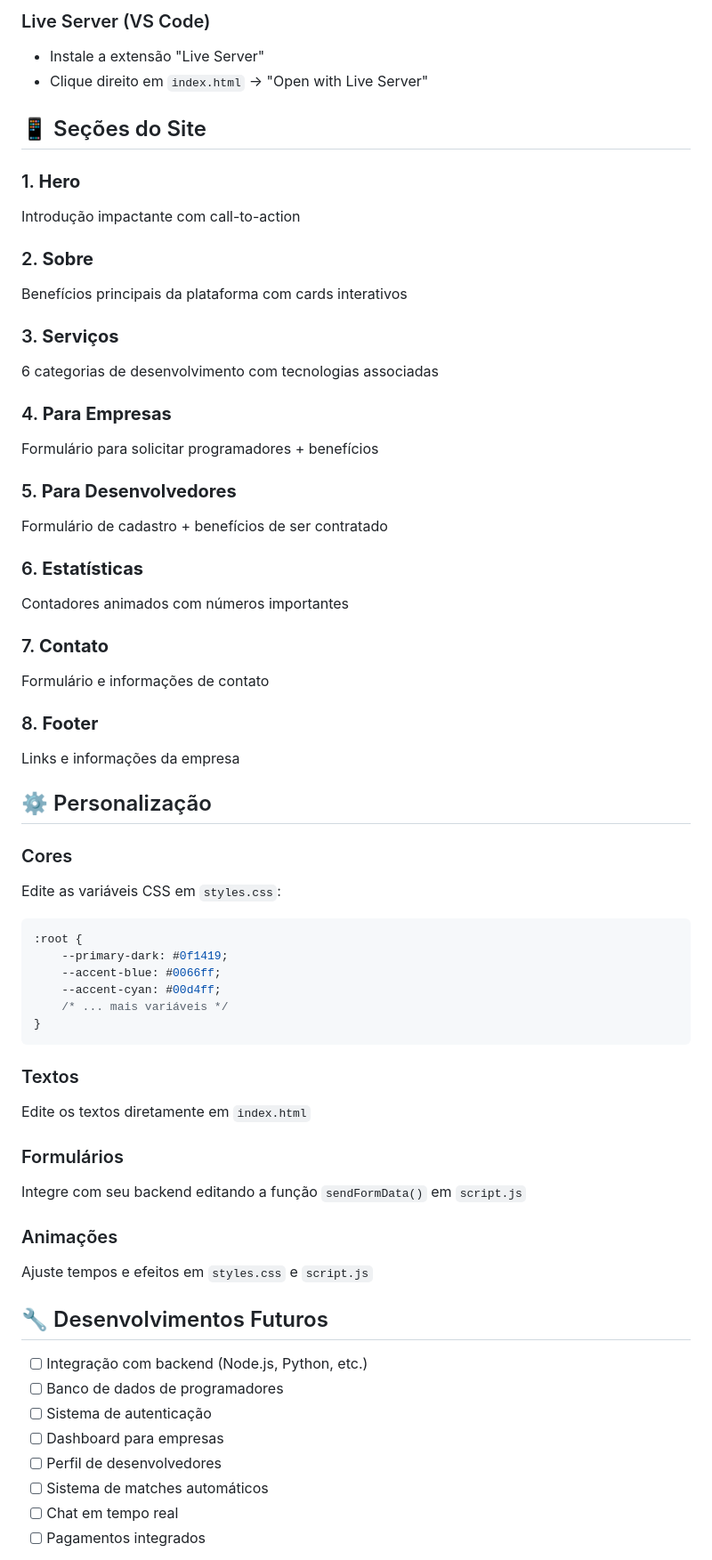
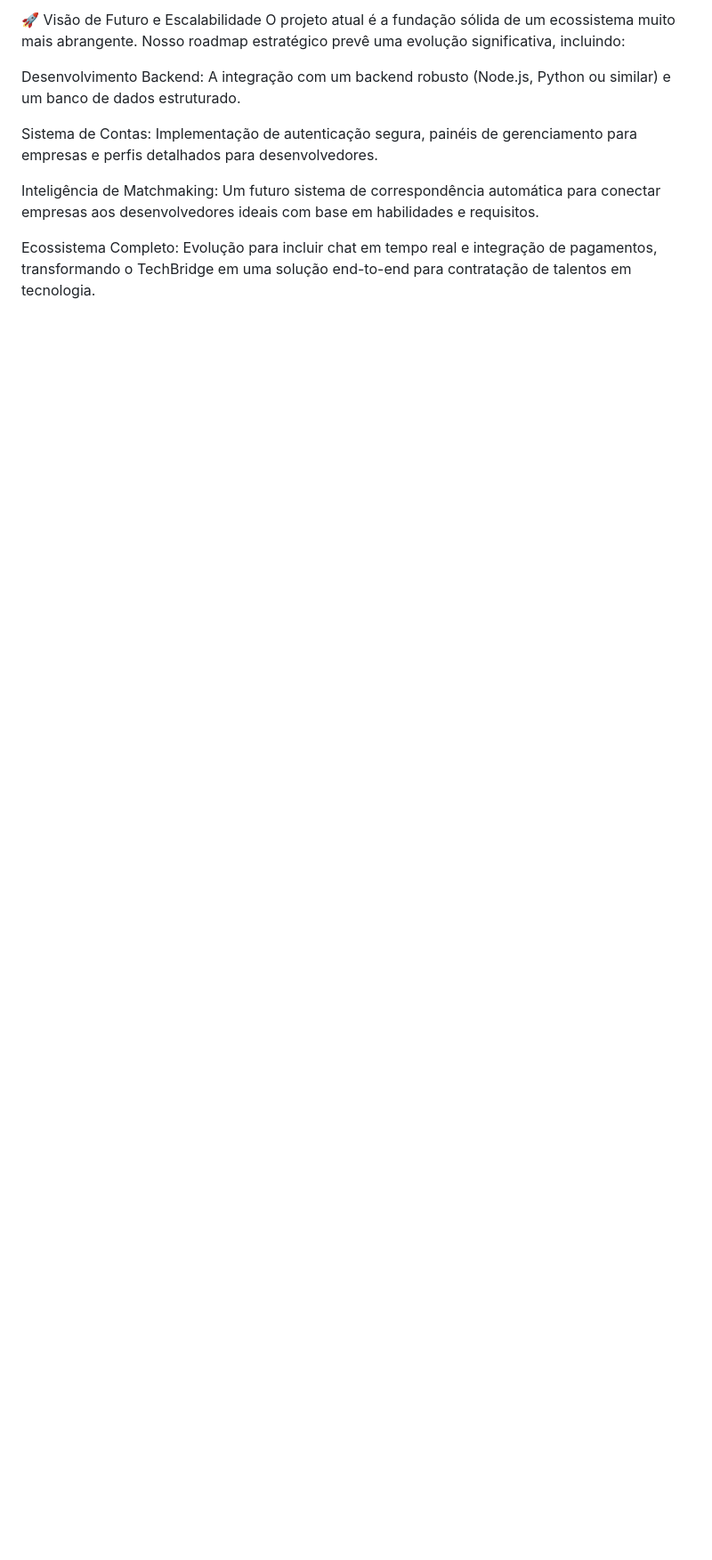
Before and after one commit to phmeirelesw/ProjetoTEC, a Markdown page: README.md, the part around the change printed below. Shown: that part at 89% size. GitHub-like rendering; blank space fills up the shorter version.

````diff
--- a/README.md
+++ b/README.md
@@ -73,64 +36,12 @@ npx http-server
 
-### Live Server (VS Code)
-- Instale a extensão "Live Server"
-- Clique direito em `index.html` → "Open with Live Server"
+🚀 Visão de Futuro e Escalabilidade
+O projeto atual é a fundação sólida de um ecossistema muito mais abrangente. Nosso roadmap estratégico prevê uma evolução significativa, incluindo:
 
-## 📱 Seções do Site
+Desenvolvimento Backend: A integração com um backend robusto (Node.js, Python ou similar) e um banco de dados estruturado.
 
-### 1. **Hero**
-Introdução impactante com call-to-action
+Sistema de Contas: Implementação de autenticação segura, painéis de gerenciamento para empresas e perfis detalhados para desenvolvedores.
 
-### 2. **Sobre**
-Benefícios principais da plataforma com cards interativos
+Inteligência de Matchmaking: Um futuro sistema de correspondência automática para conectar empresas aos desenvolvedores ideais com base em habilidades e requisitos.
 
-### 3. **Serviços**
-6 categorias de desenvolvimento com tecnologias associadas
+Ecossistema Completo: Evolução para incluir chat em tempo real e integração de pagamentos, transformando o TechBridge em uma solução end-to-end para contratação de talentos em tecnologia.
 
-### 4. **Para Empresas**
-Formulário para solicitar programadores + benefícios
-
-### 5. **Para Desenvolvedores**
-Formulário de cadastro + benefícios de ser contratado
-
-### 6. **Estatísticas**
-Contadores animados com números importantes
-
-### 7. **Contato**
-Formulário e informações de contato
-
-### 8. **Footer**
-Links e informações da empresa
-
-## ⚙️ Personalização
-
-### Cores
-Edite as variáveis CSS em `styles.css`:
-```css
-:root {
-    --primary-dark: #0f1419;
-    --accent-blue: #0066ff;
-    --accent-cyan: #00d4ff;
-    /* ... mais variáveis */
-}
-```
-
-### Textos
-Edite os textos diretamente em `index.html`
-
-### Formulários
-Integre com seu backend editando a função `sendFormData()` em `script.js`
-
-### Animações
-Ajuste tempos e efeitos em `styles.css` e `script.js`
-
-## 🔧 Desenvolvimentos Futuros
-
-- [ ] Integração com backend (Node.js, Python, etc.)
-- [ ] Banco de dados de programadores
-- [ ] Sistema de autenticação
-- [ ] Dashboard para empresas
-- [ ] Perfil de desenvolvedores
-- [ ] Sistema de matches automáticos
-- [ ] Chat em tempo real
-- [ ] Pagamentos integrados
-
````
Also changed, not shown: other parts of README.md (+21 -134 lines).
